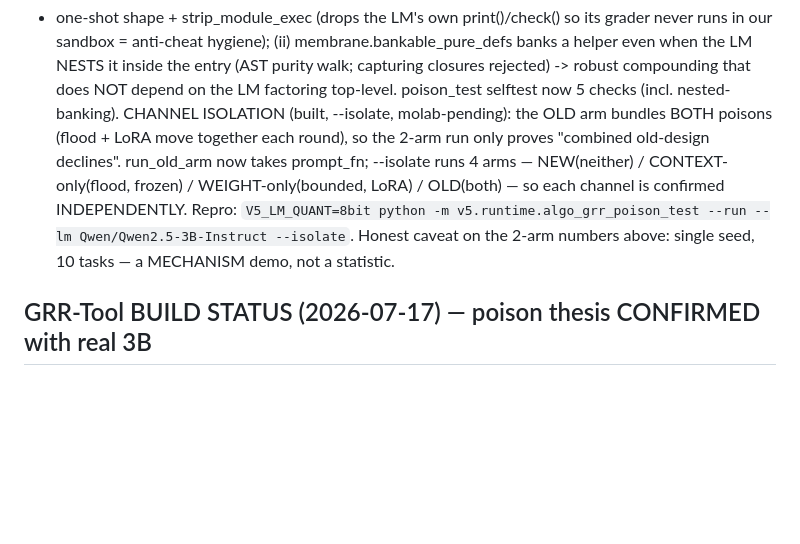
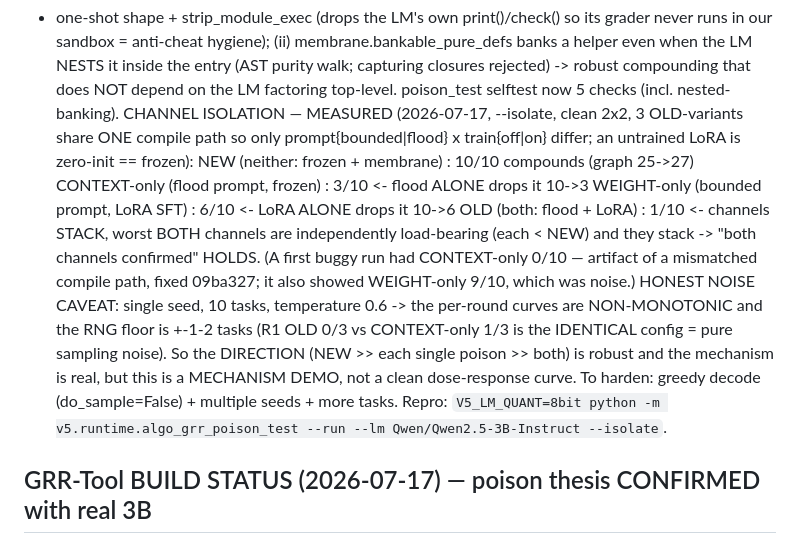
Before and after one commit to The-Only-Lazy-Guy/Agentic-Graph-Reasoner, a Markdown page: READ_THIS.md, the part around the change. Rendered like a GitHub page; blank space fills up the shorter version.

Commit message:
READ_THIS: bank measured 4-arm channel isolation + noise caveat
Clean 2x2 (--isolate, fixed compile path 09ba327): NEW 10/10, CONTEXT-only 3/10,
WEIGHT-only 6/10, OLD 1/10. Both poison channels independently load-bearing and they
stack -> "both channels confirmed" holds. Honest noise caveat recorded: single seed /
10 tasks / temp 0.6 -> non-monotonic curves, RNG floor +-1-2 tasks (R1 OLD 0/3 vs
CONTEXT-only 1/3 = identical config). Direction robust; mechanism demo not dose-response.

Co-Authored-By: Claude Opus 4.8 <noreply@anthropic.com>

```diff
--- a/READ_THIS.md
+++ b/READ_THIS.md
@@ -260,12 +260,20 @@ COMPOUNDING CONFIRMED IN RAW (2026-07-17, --inspect on the real 3B — not from
   our sandbox = anti-cheat hygiene); (ii) membrane.bankable_pure_defs banks a helper even when the LM
   NESTS it inside the entry (AST purity walk; capturing closures rejected) -> robust compounding that
   does NOT depend on the LM factoring top-level. poison_test selftest now 5 checks (incl. nested-banking).
-CHANNEL ISOLATION (built, --isolate, molab-pending): the OLD arm bundles BOTH poisons (flood + LoRA move
-  together each round), so the 2-arm run only proves "combined old-design declines". run_old_arm now takes
-  prompt_fn; --isolate runs 4 arms — NEW(neither) / CONTEXT-only(flood, frozen) / WEIGHT-only(bounded,
-  LoRA) / OLD(both) — so each channel is confirmed INDEPENDENTLY. Repro:
+CHANNEL ISOLATION — MEASURED (2026-07-17, --isolate, clean 2x2, 3 OLD-variants share ONE compile path so
+  only prompt{bounded|flood} x train{off|on} differ; an untrained LoRA is zero-init == frozen):
+    NEW          (neither: frozen + membrane) : 10/10  compounds (graph 25->27)
+    CONTEXT-only (flood prompt, frozen)       :  3/10  <- flood ALONE drops it 10->3
+    WEIGHT-only  (bounded prompt, LoRA SFT)   :  6/10  <- LoRA  ALONE drops it 10->6
+    OLD          (both: flood + LoRA)         :  1/10  <- channels STACK, worst
+  BOTH channels are independently load-bearing (each < NEW) and they stack -> "both channels confirmed"
+  HOLDS. (A first buggy run had CONTEXT-only 0/10 — artifact of a mismatched compile path, fixed 09ba327;
+  it also showed WEIGHT-only 9/10, which was noise.) HONEST NOISE CAVEAT: single seed, 10 tasks, temperature
+  0.6 -> the per-round curves are NON-MONOTONIC and the RNG floor is +-1-2 tasks (R1 OLD 0/3 vs CONTEXT-only
+  1/3 is the IDENTICAL config = pure sampling noise). So the DIRECTION (NEW >> each single poison >> both) is
+  robust and the mechanism is real, but this is a MECHANISM DEMO, not a clean dose-response curve. To harden:
+  greedy decode (do_sample=False) + multiple seeds + more tasks. Repro:
   `V5_LM_QUANT=8bit python -m v5.runtime.algo_grr_poison_test --run --lm Qwen/Qwen2.5-3B-Instruct --isolate`.
-  Honest caveat on the 2-arm numbers above: single seed, 10 tasks — a MECHANISM demo, not a statistic.
 
 ## GRR-Tool BUILD STATUS (2026-07-17) — poison thesis CONFIRMED with real 3B
 All four modules, selftested no-GPU, plus the real-3B two-arm molab run completed:
```
